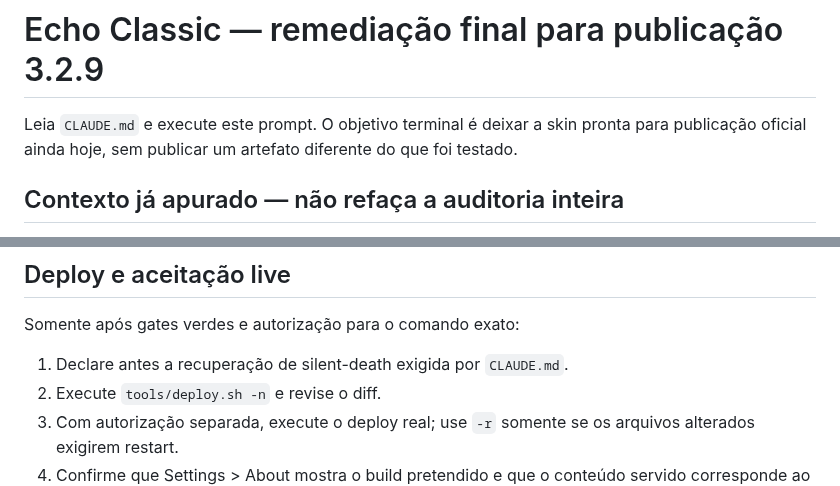
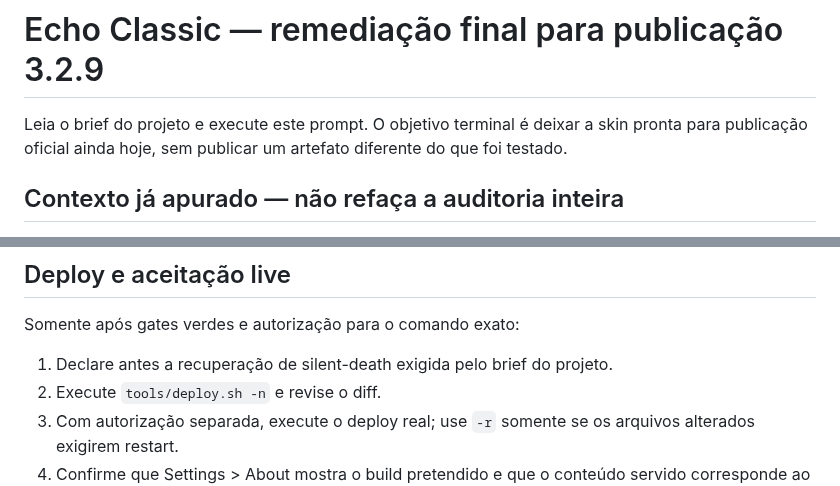
Before and after one commit to fdfreitas88/echoclassic, a Markdown page: docs/prompts/publication-remediation-3.2.9.md, 2 parts joined by grey strips. GitHub-like rendering.

```diff
--- a/docs/prompts/publication-remediation-3.2.9.md
+++ b/docs/prompts/publication-remediation-3.2.9.md
@@ -1,6 +1,6 @@
 # Echo Classic — remediação final para publicação 3.2.9
 
-Leia `CLAUDE.md` e execute este prompt. O objetivo terminal é deixar a skin
+Leia o brief do projeto e execute este prompt. O objetivo terminal é deixar a skin
 pronta para publicação oficial ainda hoje, sem publicar um artefato diferente
 do que foi testado.
 
@@ -184,7 +184,7 @@ Também rode testes focados que provem:
 
 Somente após gates verdes e autorização para o comando exato:
 
-1. Declare antes a recuperação de silent-death exigida por `CLAUDE.md`.
+1. Declare antes a recuperação de silent-death exigida pelo brief do projeto.
 2. Execute `tools/deploy.sh -n` e revise o diff.
 3. Com autorização separada, execute o deploy real; use `-r` somente se os
    arquivos alterados exigirem restart.
```
Also changed, not shown: docs/prompts/simplify-player-layout.md (+3 -3 lines).
